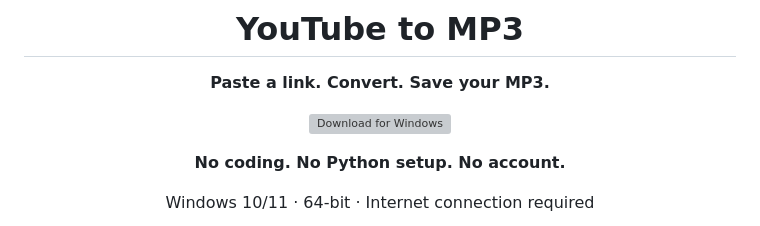
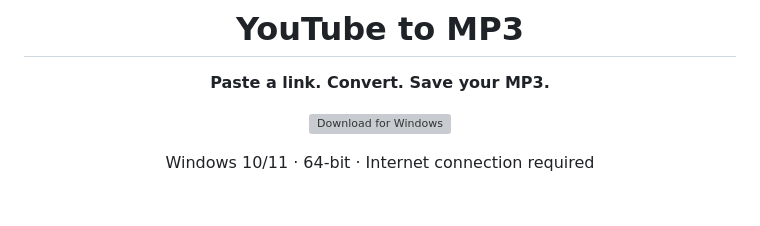
Before and after one commit to Nuqb/YouTubeToMP3, a Markdown page: README.md, the part around the change. GitHub-like rendering; blank space fills up the shorter version; grey boxes are pictures that could not be loaded.

```diff
--- a/README.md
+++ b/README.md
@@ -5,8 +5,6 @@
 **Paste a link. Convert. Save your MP3.**
 
 [![Download for Windows](https://img.shields.io/badge/Download_for_Windows_10%2F11-Portable_ZIP-f09cbd?style=for-the-badge)](https://github.com/Nuqb/YouTubeToMP3/releases/latest/download/YouTubeToMP3-Windows-x64.zip)
-
-**No coding. No Python setup. No account.**
 
 Windows 10/11 · 64-bit · Internet connection required
 
```
